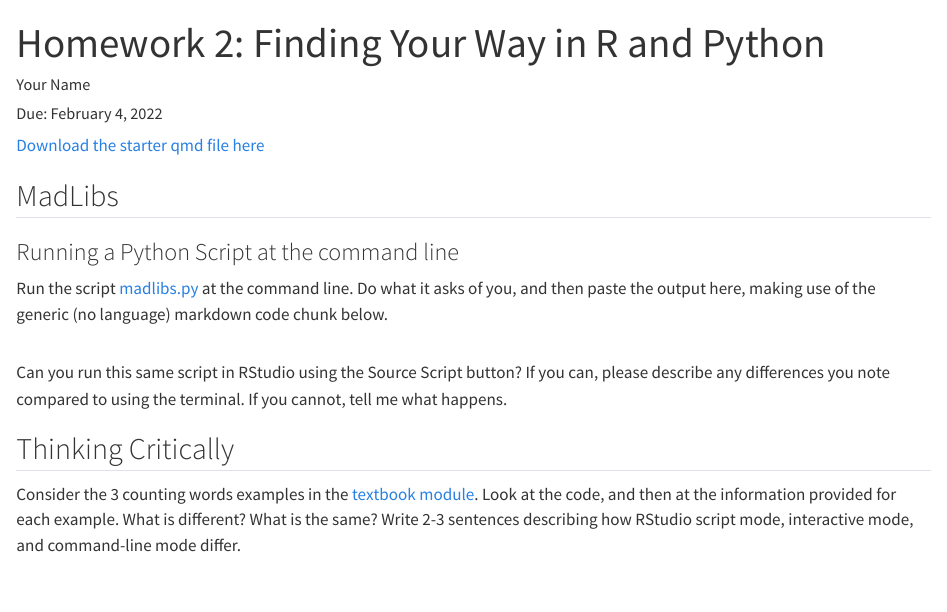
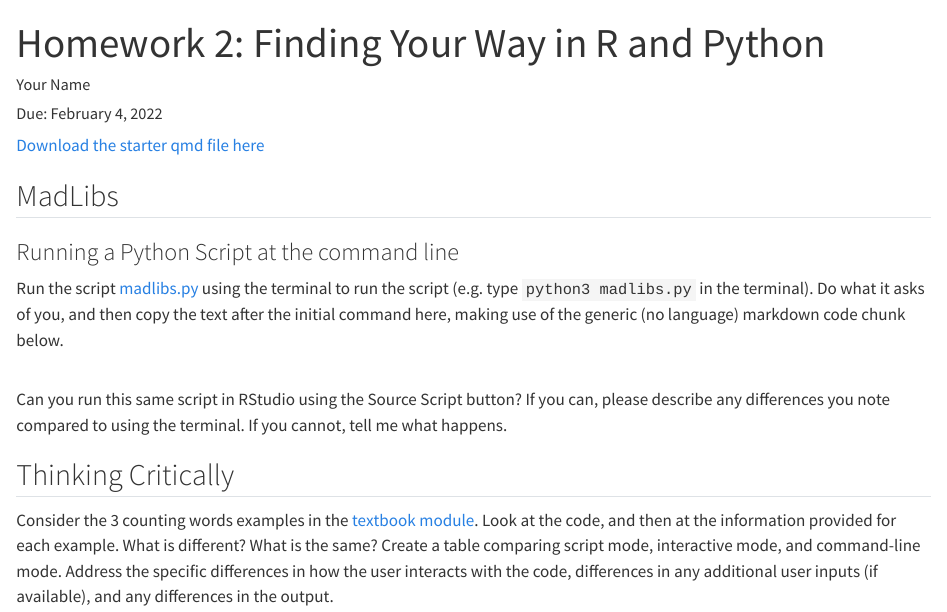
Before and after one commit to srvanderplas/stat151-homework-2022, a Quarto document (2-finding-your-way.qmd): the page in a window 1100 px wide, from its top. Rendered offline with R 4.5, knitr and Pandoc in place of Quarto, with nearby package versions.

Commit message:
Tweaking

````diff
--- a/2-finding-your-way.qmd
+++ b/2-finding-your-way.qmd
@@ -10,7 +10,7 @@ output: html_document
 ## MadLibs
 ### Running a Python Script at the command line
 
-Run the script [madlibs.py](https://raw.githubusercontent.com/srvanderplas/stat151-homework/main/madlibs.py) at the command line. Do what it asks of you, and then paste the output here, making use of the generic (no language) markdown code chunk below.
+Run the script [madlibs.py](https://raw.githubusercontent.com/srvanderplas/stat151-homework/main/madlibs.py) using the terminal to run the script (e.g. type `python3 madlibs.py` in the terminal). Do what it asks of you, and then copy the text after the initial command here, making use of the generic (no language) markdown code chunk below.
 
 ```
 
@@ -21,4 +21,4 @@ Can you run this same script in RStudio using the Source Script button? If you c
 
 ## Thinking Critically
 
-Consider the 3 counting words examples in the [textbook module](https://srvanderplas.github.io/Stat151/finding-your-way.html#example-counting-words-in-r-within-rstudio). Look at the code, and then at the information provided for each example. What is different? What is the same? Write 2-3 sentences describing how RStudio script mode, interactive mode, and command-line mode differ.
+Consider the 3 counting words examples in the [textbook module](https://srvanderplas.github.io/Stat151/finding-your-way.html#example-counting-words-in-r-within-rstudio). Look at the code, and then at the information provided for each example. What is different? What is the same? Create a table comparing script mode, interactive mode, and command-line mode. Address the specific differences in how the user interacts with the code, differences in any additional user inputs (if available), and any differences in the output.
````
Also changed, not shown: 1-scripts-notebooks.qmd (+1 -1 lines).
